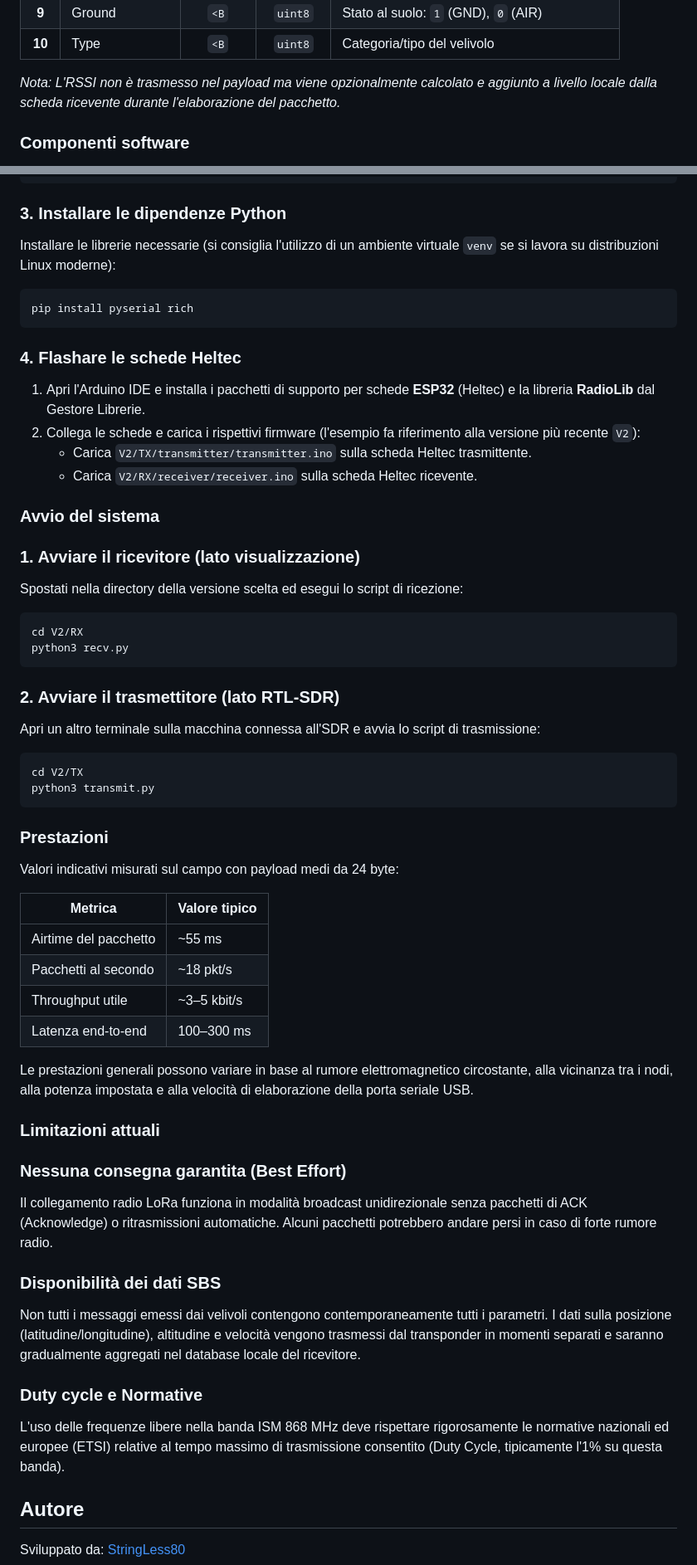
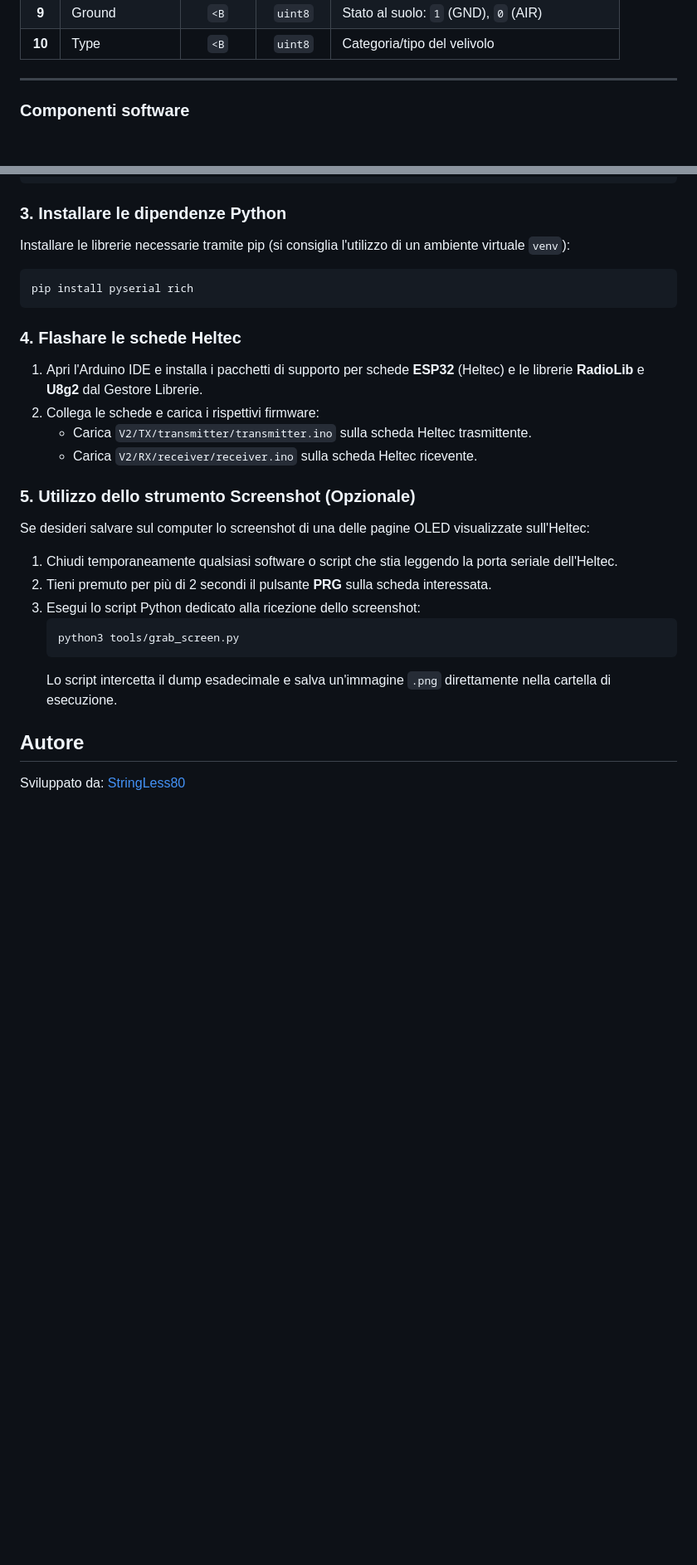
Before and after one commit to StringLess80/Heltec-LoRa-32-RF-Data-Transmission, a Markdown page: README.md, 2 parts joined by grey strips. Shown at 83% size. Drawn GitHub-style; blank space fills up the shorter version.

````diff
--- a/README.md
+++ b/README.md
@@ -194,7 +229,7 @@ I dati vengono trasmessi in modo dinamico: solo i campi realmente popolati nel m
 | **9** | Ground | `<B` | `uint8` | Stato al suolo: `1` (GND), `0` (AIR) |
 | **10** | Type | `<B` | `uint8` | Categoria/tipo del velivolo |
 
-*Nota: L'RSSI non è trasmesso nel payload ma viene opzionalmente calcolato e aggiunto a livello locale dalla scheda ricevente durante l'elaborazione del pacchetto.*
+---
 
 ### Componenti software
 
@@ -252,7 +278,7 @@ cd Heltec-LoRa-32-RF-Data-Transmission
 
 ### 3. Installare le dipendenze Python
 
-Installare le librerie necessarie (si consiglia l'utilizzo di un ambiente virtuale `venv` se si lavora su distribuzioni Linux moderne):
+Installare le librerie necessarie tramite pip (si consiglia l'utilizzo di un ambiente virtuale `venv`):
 
 ```bash
 pip install pyserial rich
@@ -260,54 +286,22 @@ pip install pyserial rich
 
 ### 4. Flashare le schede Heltec
 
-1. Apri l'Arduino IDE e installa i pacchetti di supporto per schede **ESP32** (Heltec) e la libreria **RadioLib** dal Gestore Librerie.
-2. Collega le schede e carica i rispettivi firmware (l'esempio fa riferimento alla versione più recente `V2`):
+1. Apri l'Arduino IDE e installa i pacchetti di supporto per schede **ESP32** (Heltec) e le librerie **RadioLib** e **U8g2** dal Gestore Librerie.
+2. Collega le schede e carica i rispettivi firmware:
    * Carica `V2/TX/transmitter/transmitter.ino` sulla scheda Heltec trasmittente.
    * Carica `V2/RX/receiver/receiver.ino` sulla scheda Heltec ricevente.
 
-### Avvio del sistema
+### 5. Utilizzo dello strumento Screenshot (Opzionale)
 
-### 1. Avviare il ricevitore (lato visualizzazione)
+Se desideri salvare sul computer lo screenshot di una delle pagine OLED visualizzate sull'Heltec:
+1. Chiudi temporaneamente qualsiasi software o script che stia leggendo la porta seriale dell'Heltec.
+2. Tieni premuto per più di 2 secondi il pulsante **PRG** sulla scheda interessata.
+3. Esegui lo script Python dedicato alla ricezione dello screenshot:
+   ```bash
+   python3 tools/grab_screen.py
+   ```
+   Lo script intercetta il dump esadecimale e salva un'immagine `.png` direttamente nella cartella di esecuzione.
 
-Spostati nella directory della versione scelta ed esegui lo script di ricezione:
-
-```bash
-cd V2/RX
-python3 recv.py
-```
-
-### 2. Avviare il trasmettitore (lato RTL‑SDR)
-
-Apri un altro terminale sulla macchina connessa all'SDR e avvia lo script di trasmissione:
-
-```bash
-cd V2/TX
-python3 transmit.py
-```
-
-### Prestazioni
-
-Valori indicativi misurati sul campo con payload medi da 24 byte:
-
-| Metrica            | Valore tipico |
-| ------------------ | ------------- |
-| Airtime del pacchetto | ~55 ms        |
-| Pacchetti al secondo | ~18 pkt/s     |
-| Throughput utile   | ~3–5 kbit/s   |
-| Latenza end‑to‑end | 100–300 ms    |
-
-Le prestazioni generali possono variare in base al rumore elettromagnetico circostante, alla vicinanza tra i nodi, alla potenza impostata e alla velocità di elaborazione della porta seriale USB.
-
-### Limitazioni attuali
-
-### Nessuna consegna garantita (Best Effort)
-Il collegamento radio LoRa funziona in modalità broadcast unidirezionale senza pacchetti di ACK (Acknowledge) o ritrasmissioni automatiche. Alcuni pacchetti potrebbero andare persi in caso di forte rumore radio.
-
-### Disponibilità dei dati SBS
-Non tutti i messaggi emessi dai velivoli contengono contemporaneamente tutti i parametri. I dati sulla posizione (latitudine/longitudine), altitudine e velocità vengono trasmessi dal transponder in momenti separati e saranno gradualmente aggregati nel database locale del ricevitore.
-
-### Duty cycle e Normative
-L'uso delle frequenze libere nella banda ISM 868 MHz deve rispettare rigorosamente le normative nazionali ed europee (ETSI) relative al tempo massimo di trasmissione consentito (Duty Cycle, tipicamente l'1% su questa banda).
 
 ## Autore
 Sviluppato da: [StringLess80](https://github.com/StringLess80)
````
Also changed, not shown: other parts of README.md (+59 -33 lines), screenshots/page0_monitor.png (added), screenshots/page1_graph.png (added), screenshots/page2_config.png (added), 3 other files.
